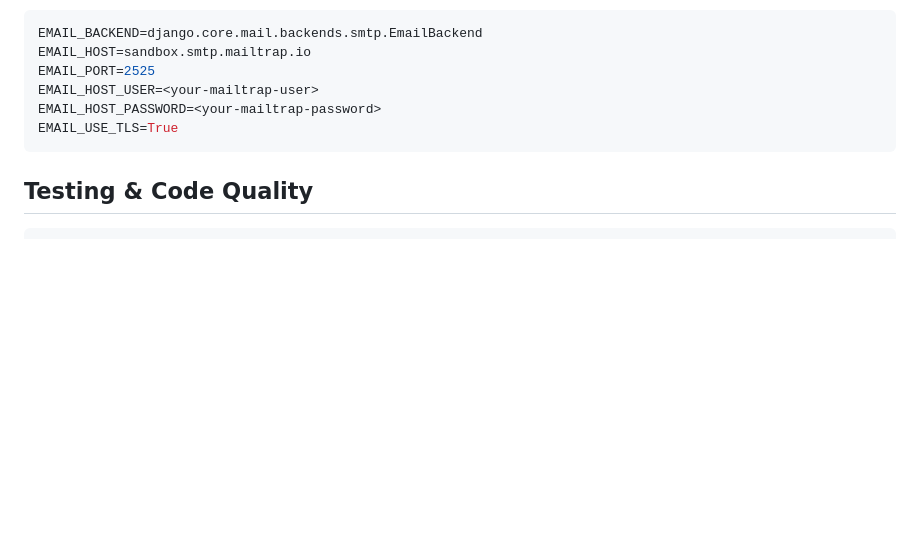
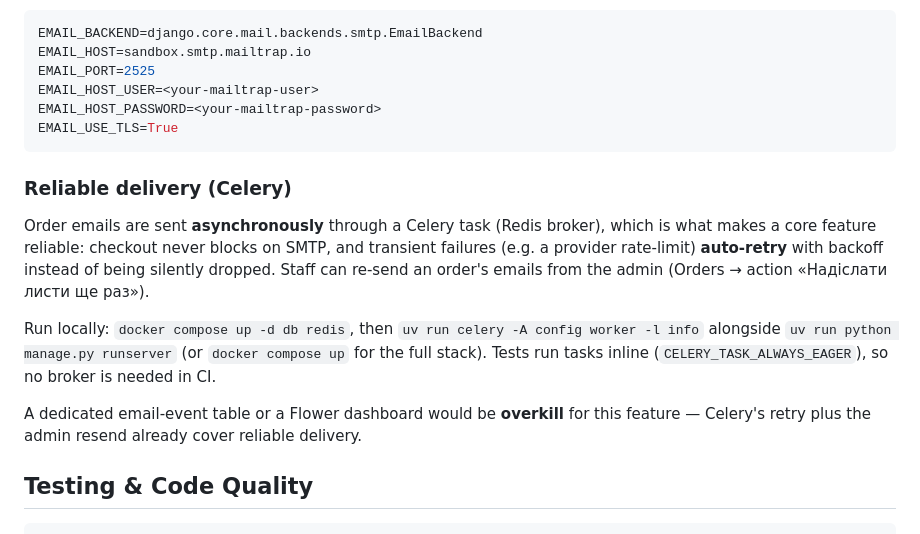
Before and after one commit to semtexfromua/django-test-shop, a Markdown page: README.md, the part around the change. Rendered like a GitHub page; blank space fills up the shorter version.

````diff
--- a/README.md
+++ b/README.md
@@ -208,6 +208,20 @@ EMAIL_HOST_PASSWORD=<your-mailtrap-password>
 EMAIL_USE_TLS=True
 ```
 
+### Reliable delivery (Celery)
+
+Order emails are sent **asynchronously** through a Celery task (Redis broker), which is
+what makes a core feature reliable: checkout never blocks on SMTP, and transient failures
+(e.g. a provider rate-limit) **auto-retry** with backoff instead of being silently dropped.
+Staff can re-send an order's emails from the admin (Orders → action «Надіслати листи ще раз»).
+
+Run locally: `docker compose up -d db redis`, then `uv run celery -A config worker -l info`
+alongside `uv run python manage.py runserver` (or `docker compose up` for the full stack).
+Tests run tasks inline (`CELERY_TASK_ALWAYS_EAGER`), so no broker is needed in CI.
+
+A dedicated email-event table or a Flower dashboard would be **overkill** for this feature —
+Celery's retry plus the admin resend already cover reliable delivery.
+
 ## Testing & Code Quality
 
 ```bash
````
Also changed, not shown: README.uk.md (+14 -0 lines).
